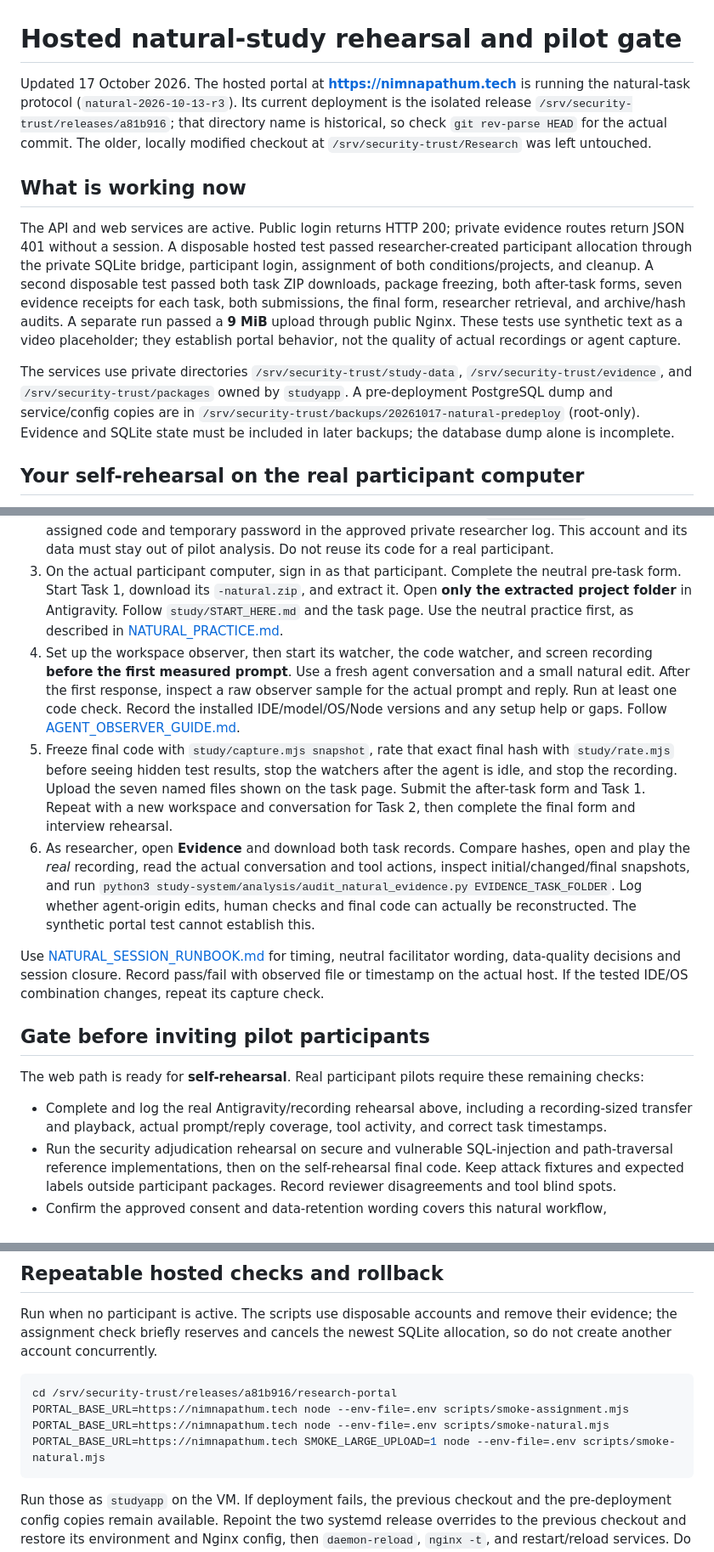
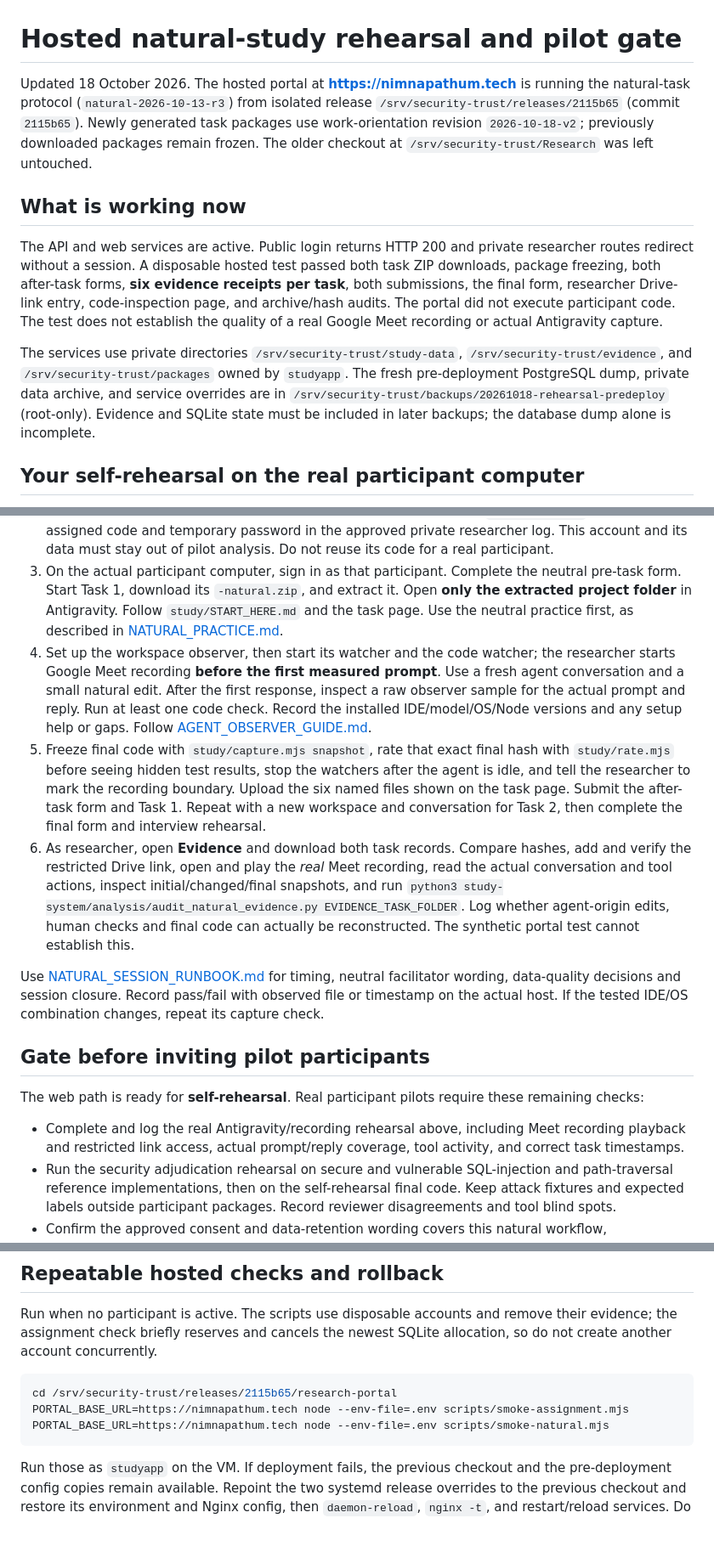
Before and after one commit to nimnapathum/Research, a Markdown page: research-portal/HOSTED_REHEARSAL_STATUS.md, 3 parts joined by grey strips. Shown at 85% size. Drawn GitHub-style; blank space fills up the shorter version.

Commit message:
Document hosted rehearsal workflow after deployment

````diff
--- a/research-portal/HOSTED_REHEARSAL_STATUS.md
+++ b/research-portal/HOSTED_REHEARSAL_STATUS.md
@@ -1,21 +1,21 @@
 # Hosted natural-study rehearsal and pilot gate
 
-Updated 17 October 2026. The hosted portal at **https://nimnapathum.tech** is running the natural-task protocol (`natural-2026-10-13-r3`). Its current deployment is the isolated release `/srv/security-trust/releases/a81b916`; that directory name is historical, so check `git rev-parse HEAD` for the actual commit. The older, locally modified checkout at `/srv/security-trust/Research` was left untouched.
+Updated 18 October 2026. The hosted portal at **https://nimnapathum.tech** is running the natural-task protocol (`natural-2026-10-13-r3`) from isolated release `/srv/security-trust/releases/2115b65` (commit `2115b65`). Newly generated task packages use work-orientation revision `2026-10-18-v2`; previously downloaded packages remain frozen. The older checkout at `/srv/security-trust/Research` was left untouched.
 
 ## What is working now
 
-The API and web services are active. Public login returns HTTP 200; private evidence routes return JSON 401 without a session. A disposable hosted test passed researcher-created participant allocation through the private SQLite bridge, participant login, assignment of both conditions/projects, and cleanup. A second disposable test passed both task ZIP downloads, package freezing, both after-task forms, seven evidence receipts for each task, both submissions, the final form, researcher retrieval, and archive/hash audits. A separate run passed a **9 MiB** upload through public Nginx. These tests use synthetic text as a video placeholder; they establish portal behavior, not the quality of actual recordings or agent capture.
+The API and web services are active. Public login returns HTTP 200 and private researcher routes redirect without a session. A disposable hosted test passed both task ZIP downloads, package freezing, both after-task forms, **six evidence receipts per task**, both submissions, the final form, researcher Drive-link entry, code-inspection page, and archive/hash audits. The portal did not execute participant code. The test does not establish the quality of a real Google Meet recording or actual Antigravity capture.
 
-The services use private directories `/srv/security-trust/study-data`, `/srv/security-trust/evidence`, and `/srv/security-trust/packages` owned by `studyapp`. A pre-deployment PostgreSQL dump and service/config copies are in `/srv/security-trust/backups/20261017-natural-predeploy` (root-only). Evidence and SQLite state must be included in later backups; the database dump alone is incomplete.
+The services use private directories `/srv/security-trust/study-data`, `/srv/security-trust/evidence`, and `/srv/security-trust/packages` owned by `studyapp`. The fresh pre-deployment PostgreSQL dump, private data archive, and service overrides are in `/srv/security-trust/backups/20261018-rehearsal-predeploy` (root-only). Evidence and SQLite state must be included in later backups; the database dump alone is incomplete.
 
 ## Your self-rehearsal on the real participant computer
 
 1. Sign in at the hosted site with a researcher username (for example `firstuser`; the login field is a **username**, not an email address). If the password is forgotten, use `npm run admin:reset-password -- firstuser` from the deployed `research-portal` directory as `studyapp`; read the generated mode-0600 credential file over SSH, sign in, and change the password. Do not send the password through chat or add it to Git.
 2. In **Researcher → Participants**, create one account clearly labelled `SELF REHEARSAL`. Record its assigned code and temporary password in the approved private researcher log. This account and its data must stay out of pilot analysis. Do not reuse its code for a real participant.
 3. On the actual participant computer, sign in as that participant. Complete the neutral pre-task form. Start Task 1, download its `-natural.zip`, and extract it. Open **only the extracted project folder** in Antigravity. Follow `study/START_HERE.md` and the task page. Use the neutral practice first, as described in [NATURAL_PRACTICE.md](../study-system/pilot/NATURAL_PRACTICE.md).
-4. Set up the workspace observer, then start its watcher, the code watcher, and screen recording **before the first measured prompt**. Use a fresh agent conversation and a small natural edit. After the first response, inspect a raw observer sample for the actual prompt and reply. Run at least one code check. Record the installed IDE/model/OS/Node versions and any setup help or gaps. Follow [AGENT_OBSERVER_GUIDE.md](../study-system/pilot/AGENT_OBSERVER_GUIDE.md).
-5. Freeze final code with `study/capture.mjs snapshot`, rate that exact final hash with `study/rate.mjs` before seeing hidden test results, stop the watchers after the agent is idle, and stop the recording. Upload the seven named files shown on the task page. Submit the after-task form and Task 1. Repeat with a new workspace and conversation for Task 2, then complete the final form and interview rehearsal.
-6. As researcher, open **Evidence** and download both task records. Compare hashes, open and play the *real* recording, read the actual conversation and tool actions, inspect initial/changed/final snapshots, and run `python3 study-system/analysis/audit_natural_evidence.py EVIDENCE_TASK_FOLDER`. Log whether agent-origin edits, human checks and final code can actually be reconstructed. The synthetic portal test cannot establish this.
+4. Set up the workspace observer, then start its watcher and the code watcher; the researcher starts Google Meet recording **before the first measured prompt**. Use a fresh agent conversation and a small natural edit. After the first response, inspect a raw observer sample for the actual prompt and reply. Run at least one code check. Record the installed IDE/model/OS/Node versions and any setup help or gaps. Follow [AGENT_OBSERVER_GUIDE.md](../study-system/pilot/AGENT_OBSERVER_GUIDE.md).
+5. Freeze final code with `study/capture.mjs snapshot`, rate that exact final hash with `study/rate.mjs` before seeing hidden test results, stop the watchers after the agent is idle, and tell the researcher to mark the recording boundary. Upload the six named files shown on the task page. Submit the after-task form and Task 1. Repeat with a new workspace and conversation for Task 2, then complete the final form and interview rehearsal.
+6. As researcher, open **Evidence** and download both task records. Compare hashes, add and verify the restricted Drive link, open and play the *real* Meet recording, read the actual conversation and tool actions, inspect initial/changed/final snapshots, and run `python3 study-system/analysis/audit_natural_evidence.py EVIDENCE_TASK_FOLDER`. Log whether agent-origin edits, human checks and final code can actually be reconstructed. The synthetic portal test cannot establish this.
 
 Use [NATURAL_SESSION_RUNBOOK.md](../study-system/pilot/NATURAL_SESSION_RUNBOOK.md) for timing, neutral facilitator wording, data-quality decisions and session closure. Record pass/fail with observed file or timestamp on the actual host. If the tested IDE/OS combination changes, repeat its capture check.
 
@@ -23,7 +23,7 @@ Use [NATURAL_SESSION_RUNBOOK.md](../study-system/pilot/NATURAL_SESSION_RUNBOOK.m
 
 The web path is ready for **self-rehearsal**. Real participant pilots require these remaining checks:
 
-- Complete and log the real Antigravity/recording rehearsal above, including a recording-sized transfer and playback, actual prompt/reply coverage, tool activity, and correct task timestamps.
+- Complete and log the real Antigravity/recording rehearsal above, including Meet recording playback and restricted link access, actual prompt/reply coverage, tool activity, and correct task timestamps.
 - Run the security adjudication rehearsal on secure and vulnerable SQL-injection and path-traversal reference implementations, then on the self-rehearsal final code. Keep attack fixtures and expected labels outside participant packages. Record reviewer disagreements and tool blind spots.
 - Confirm the approved consent and data-retention wording covers this natural workflow, screen/video, raw agent transcript, local snapshots, hosted storage, interview and withdrawal. The researcher has reported ethics approval; check the exact approved materials against the deployed flow.
 - Freeze the pilot version of task cards, forms, IDE/model settings and allowed variation. Separate rehearsal records from pilot analysis. Treat observed interaction mode as coded evidence, not as a fact proved by the assigned condition.
@@ -37,10 +37,9 @@ Do not treat the portal **Analytics** page as the final research analysis. Natur
 Run when no participant is active. The scripts use disposable accounts and remove their evidence; the assignment check briefly reserves and cancels the newest SQLite allocation, so do not create another account concurrently.
 
 ```sh
-cd /srv/security-trust/releases/a81b916/research-portal
+cd /srv/security-trust/releases/2115b65/research-portal
 PORTAL_BASE_URL=https://nimnapathum.tech node --env-file=.env scripts/smoke-assignment.mjs
 PORTAL_BASE_URL=https://nimnapathum.tech node --env-file=.env scripts/smoke-natural.mjs
-PORTAL_BASE_URL=https://nimnapathum.tech SMOKE_LARGE_UPLOAD=1 node --env-file=.env scripts/smoke-natural.mjs
 ```
 
 Run those as `studyapp` on the VM. If deployment fails, the previous checkout and the pre-deployment config copies remain available. Repoint the two systemd release overrides to the previous checkout and restore its environment and Nginx config, then `daemon-reload`, `nginx -t`, and restart/reload services. Do **not** restore the pre-deployment database dump over newer participant data. Reconcile files and schema first.
````
